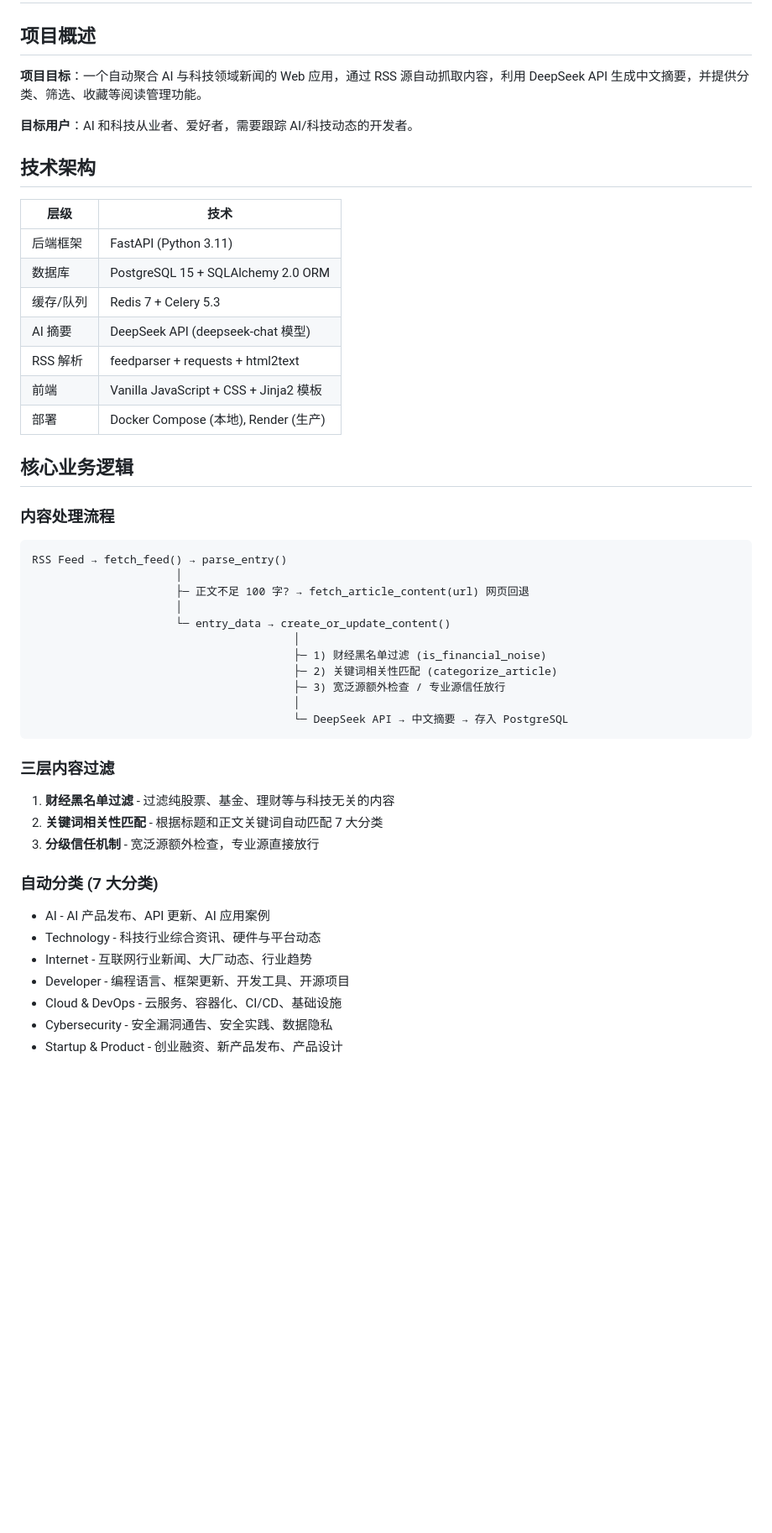
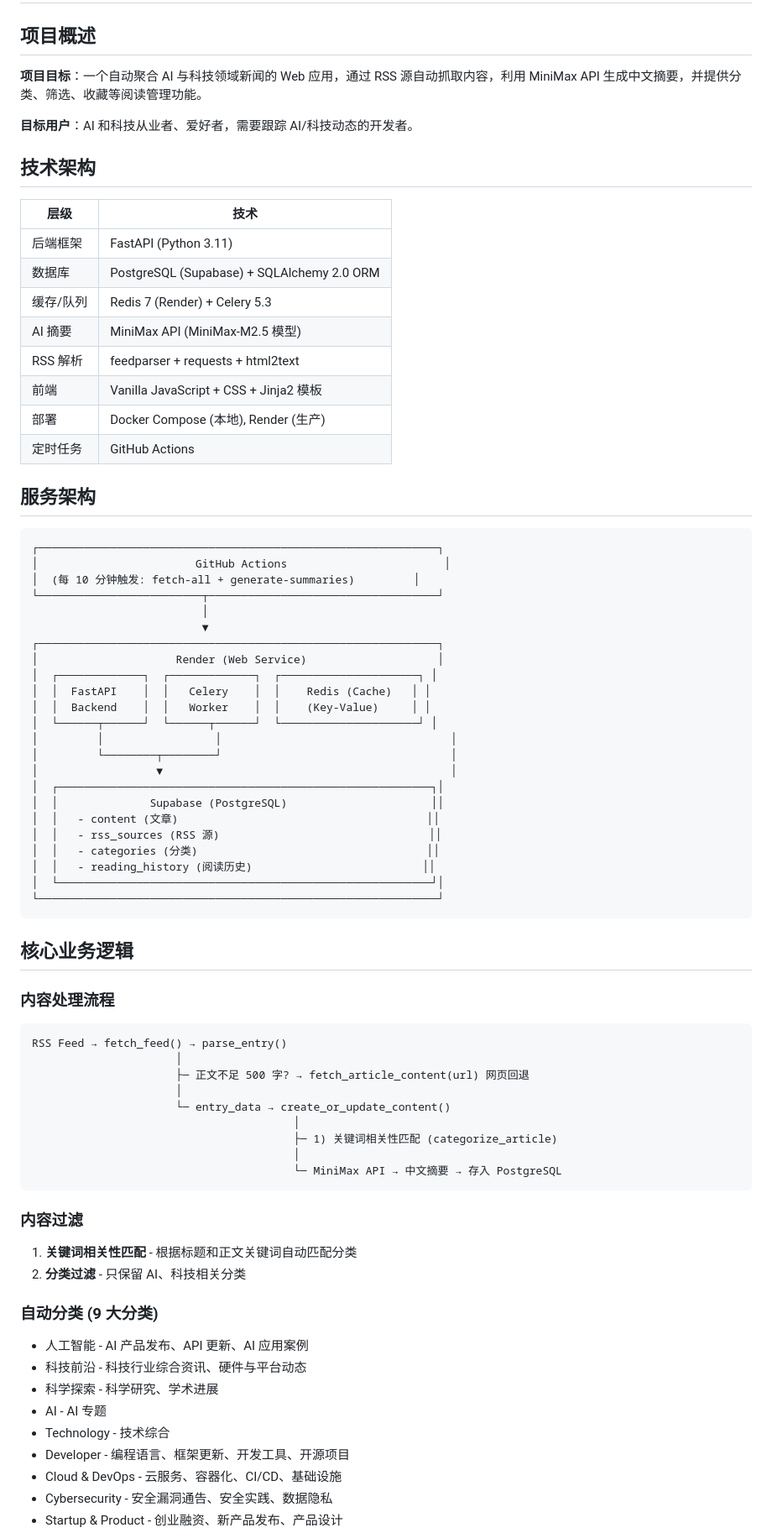
Before and after one commit to Fangfang-Lee/ai-news-aggregator, a Markdown page: CLAUDE.md, the part around one of its changes. Shown at 84% size. Drawn GitHub-style; blank space fills up the shorter version.

````diff
--- a/CLAUDE.md
+++ b/CLAUDE.md
@@ -2,7 +2,7 @@
 
 ## 项目概述
 
-**项目目标**：一个自动聚合 AI 与科技领域新闻的 Web 应用，通过 RSS 源自动抓取内容，利用 DeepSeek API 生成中文摘要，并提供分类、筛选、收藏等阅读管理功能。
+**项目目标**：一个自动聚合 AI 与科技领域新闻的 Web 应用，通过 RSS 源自动抓取内容，利用 MiniMax API 生成中文摘要，并提供分类、筛选、收藏等阅读管理功能。
 
 **目标用户**：AI 和科技从业者、爱好者，需要跟踪 AI/科技动态的开发者。
 
@@ -11,12 +11,41 @@
 | 层级 | 技术 |
 |------|------|
 | 后端框架 | FastAPI (Python 3.11) |
-| 数据库 | PostgreSQL 15 + SQLAlchemy 2.0 ORM |
-| 缓存/队列 | Redis 7 + Celery 5.3 |
-| AI 摘要 | DeepSeek API (deepseek-chat 模型) |
+| 数据库 | PostgreSQL (Supabase) + SQLAlchemy 2.0 ORM |
+| 缓存/队列 | Redis 7 (Render) + Celery 5.3 |
+| AI 摘要 | MiniMax API (MiniMax-M2.5 模型) |
 | RSS 解析 | feedparser + requests + html2text |
 | 前端 | Vanilla JavaScript + CSS + Jinja2 模板 |
 | 部署 | Docker Compose (本地), Render (生产) |
+| 定时任务 | GitHub Actions |
+
+## 服务架构
+
+```
+┌─────────────────────────────────────────────────────────────┐
+│                        GitHub Actions                        │
+│  (每 10 分钟触发: fetch-all + generate-summaries)         │
+└─────────────────────────┬───────────────────────────────────┘
+                          │
+                          ▼
+┌─────────────────────────────────────────────────────────────┐
+│                     Render (Web Service)                    │
+│  ┌─────────────┐  ┌─────────────┐  ┌─────────────────────┐ │
+│  │  FastAPI    │  │   Celery    │  │    Redis (Cache)   │ │
+│  │  Backend    │  │   Worker    │  │    (Key-Value)     │ │
+│  └──────┬──────┘  └──────┬──────┘  └─────────────────────┘ │
+│         │                 │                                   │
+│         └────────┬────────┘                                   │
+│                  ▼                                            │
+│  ┌─────────────────────────────────────────────────────────┐│
+│  │              Supabase (PostgreSQL)                      ││
+│  │   - content (文章)                                      ││
+│  │   - rss_sources (RSS 源)                                ││
+│  │   - categories (分类)                                   ││
+│  │   - reading_history (阅读历史)                          ││
+│  └─────────────────────────────────────────────────────────┘│
+└─────────────────────────────────────────────────────────────┘
+```
 
 ## 核心业务逻辑
 
@@ -24,26 +53,25 @@
 ```
 RSS Feed → fetch_feed() → parse_entry()
                       │
-                      ├─ 正文不足 100 字? → fetch_article_content(url) 网页回退
+                      ├─ 正文不足 500 字? → fetch_article_content(url) 网页回退
                       │
                       └─ entry_data → create_or_update_content()
                                         │
-                                        ├─ 1) 财经黑名单过滤 (is_financial_noise)
-                                        ├─ 2) 关键词相关性匹配 (categorize_article)
-                                        ├─ 3) 宽泛源额外检查 / 专业源信任放行
+                                        ├─ 1) 关键词相关性匹配 (categorize_article)
                                         │
-                                        └─ DeepSeek API → 中文摘要 → 存入 PostgreSQL
+                                        └─ MiniMax API → 中文摘要 → 存入 PostgreSQL
 ```
 
-### 三层内容过滤
-1. **财经黑名单过滤** - 过滤纯股票、基金、理财等与科技无关的内容
-2. **关键词相关性匹配** - 根据标题和正文关键词自动匹配 7 大分类
-3. **分级信任机制** - 宽泛源额外检查，专业源直接放行
+### 内容过滤
+1. **关键词相关性匹配** - 根据标题和正文关键词自动匹配分类
+2. **分类过滤** - 只保留 AI、科技相关分类
 
-### 自动分类 (7 大分类)
-- AI - AI 产品发布、API 更新、AI 应用案例
-- Technology - 科技行业综合资讯、硬件与平台动态
-- Internet - 互联网行业新闻、大厂动态、行业趋势
+### 自动分类 (9 大分类)
+- 人工智能 - AI 产品发布、API 更新、AI 应用案例
+- 科技前沿 - 科技行业综合资讯、硬件与平台动态
+- 科学探索 - 科学研究、学术进展
+- AI - AI 专题
+- Technology - 技术综合
 - Developer - 编程语言、框架更新、开发工具、开源项目
 - Cloud & DevOps - 云服务、容器化、CI/CD、基础设施
 - Cybersecurity - 安全漏洞通告、安全实践、数据隐私
````
Also changed, not shown: other parts of CLAUDE.md (+66 -12 lines).
